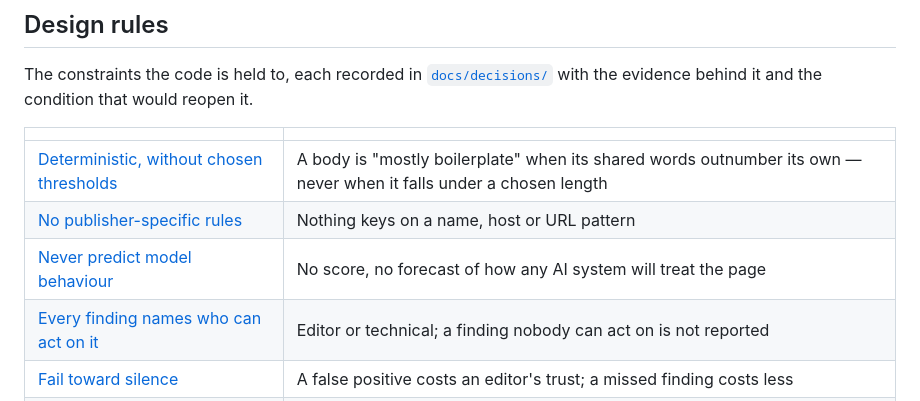
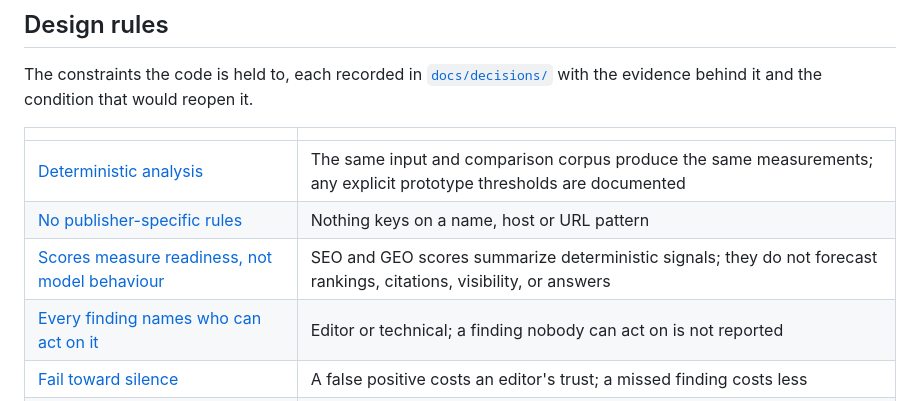
Before and after one commit to huzeyfehakan/aether, a Markdown page: README.md, the part around one of its changes. GitHub-like rendering.

```diff
--- a/README.md
+++ b/README.md
@@ -107,9 +134,9 @@ condition that would reopen it.
 
 | | |
 |---|---|
-| [Deterministic, without chosen thresholds](docs/decisions/0001-deterministic-rules-without-thresholds.md) | A body is "mostly boilerplate" when its shared words outnumber its own — never when it falls under a chosen length |
+| [Deterministic analysis](docs/decisions/0001-deterministic-rules-without-thresholds.md) | The same input and comparison corpus produce the same measurements; any explicit prototype thresholds are documented |
 | [No publisher-specific rules](docs/decisions/0002-no-publisher-specific-rules.md) | Nothing keys on a name, host or URL pattern |
-| [Never predict model behaviour](docs/decisions/0003-never-predict-model-behaviour.md) | No score, no forecast of how any AI system will treat the page |
+| [Scores measure readiness, not model behaviour](docs/decisions/0011-dual-scoring-supersedes-0003.md) | SEO and GEO scores summarize deterministic signals; they do not forecast rankings, citations, visibility, or answers |
 | [Every finding names who can act on it](docs/decisions/0004-every-finding-names-who-can-act.md) | Editor or technical; a finding nobody can act on is not reported |
 | [Fail toward silence](docs/decisions/0005-fail-toward-silence.md) | A false positive costs an editor's trust; a missed finding costs less |
 | [Separate finding codes from wording](docs/decisions/0007-separate-finding-codes-from-wording.md) | The application emits a code; presentation decides how it reads |
```
Also changed, not shown: other parts of README.md (+42 -15 lines), docs/handoff.md (+31 -75 lines).
